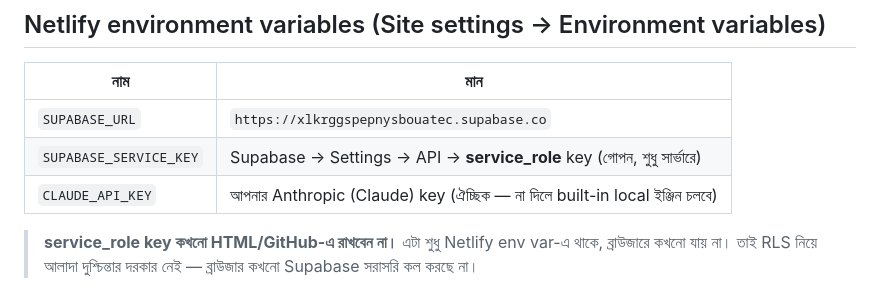
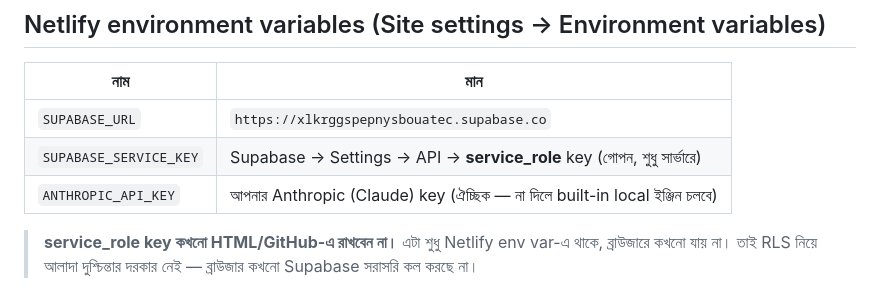
Before and after one commit to mindmaxltd-ai/sheairestaurant, a Markdown page: README.md, the part around the change. GitHub-like rendering.

```diff
--- a/README.md
+++ b/README.md
@@ -20,7 +20,7 @@ your-repo/
 |---|---|
 | `SUPABASE_URL` | `https://xlkrggspepnysbouatec.supabase.co` |
 | `SUPABASE_SERVICE_KEY` | Supabase → Settings → API → **service_role** key (গোপন, শুধু সার্ভারে) |
-| `CLAUDE_API_KEY` | আপনার Anthropic (Claude) key (ঐচ্ছিক — না দিলে built-in local ইঞ্জিন চলবে) |
+| `ANTHROPIC_API_KEY` | আপনার Anthropic (Claude) key (ঐচ্ছিক — না দিলে built-in local ইঞ্জিন চলবে) |
 
 > **service_role key কখনো HTML/GitHub-এ রাখবেন না।** এটা শুধু Netlify env var-এ থাকে, ব্রাউজারে কখনো যায় না। তাই RLS নিয়ে আলাদা দুশ্চিন্তার দরকার নেই — ব্রাউজার কখনো Supabase সরাসরি কল করছে না।
 
```
